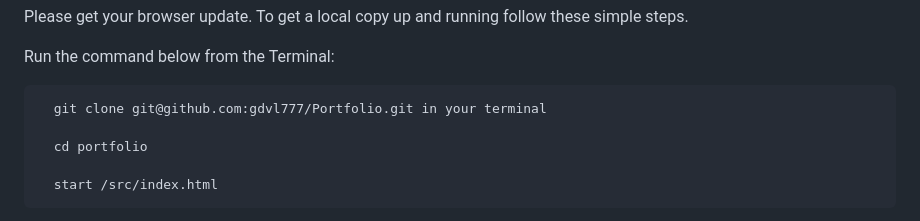
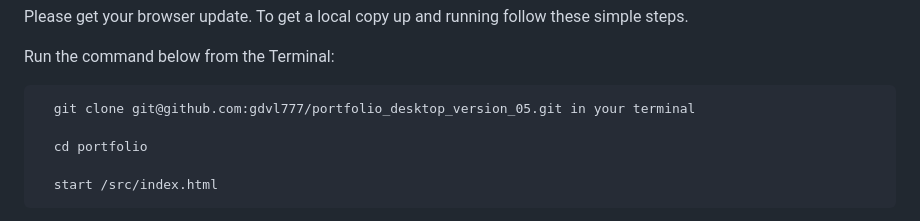
Before and after one commit to gdvl777/portfolio_desktop_version_05, a Markdown page: README.md, the part around the change. Rendered like a GitHub page.

```diff
--- a/README.md
+++ b/README.md
@@ -123,7 +123,7 @@ To get a local copy up and running follow these simple steps.
 
 Run the command below from the Terminal:
 
-      git clone git@github.com:gdvl777/Portfolio.git in your terminal
+      git clone git@github.com:gdvl777/portfolio_desktop_version_05.git in your terminal
 
 	  cd portfolio
 
```
